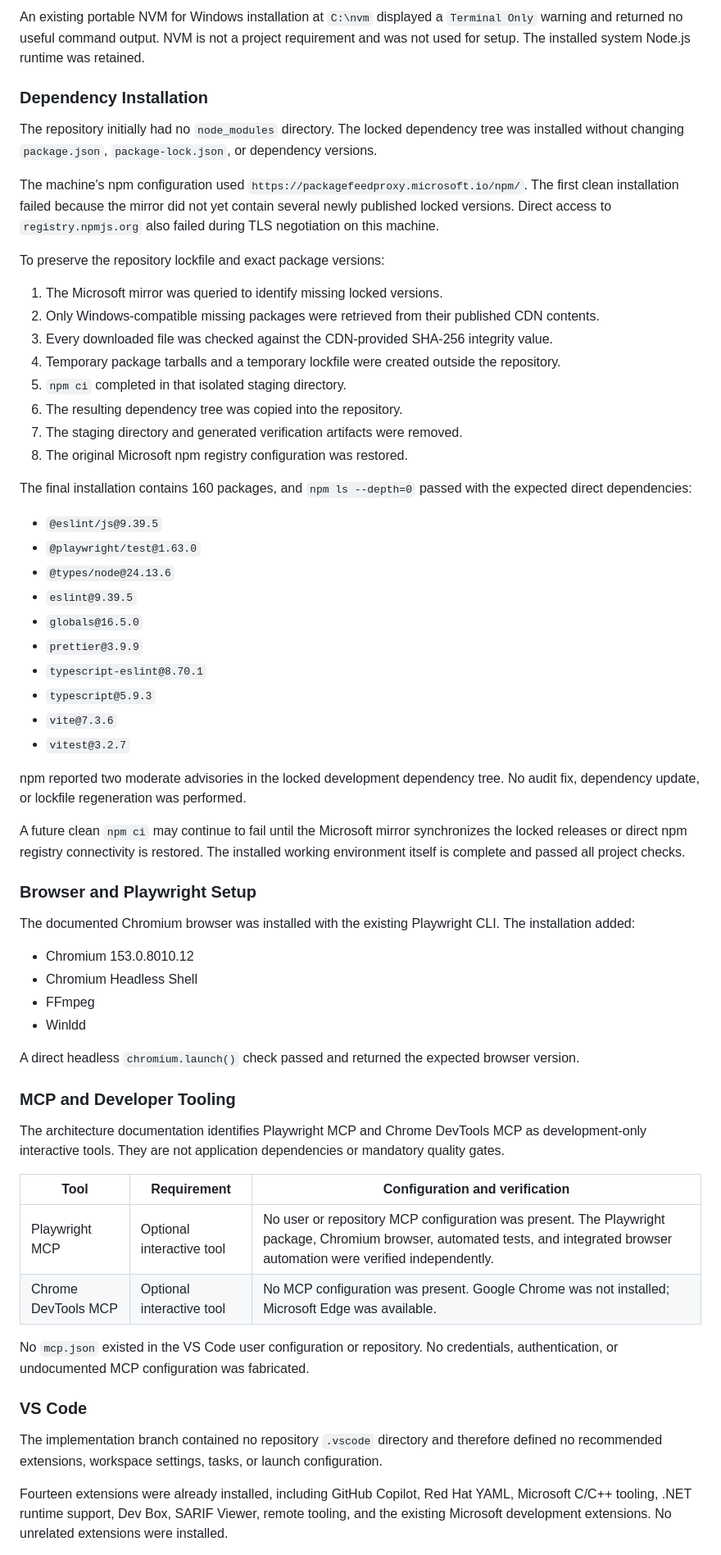
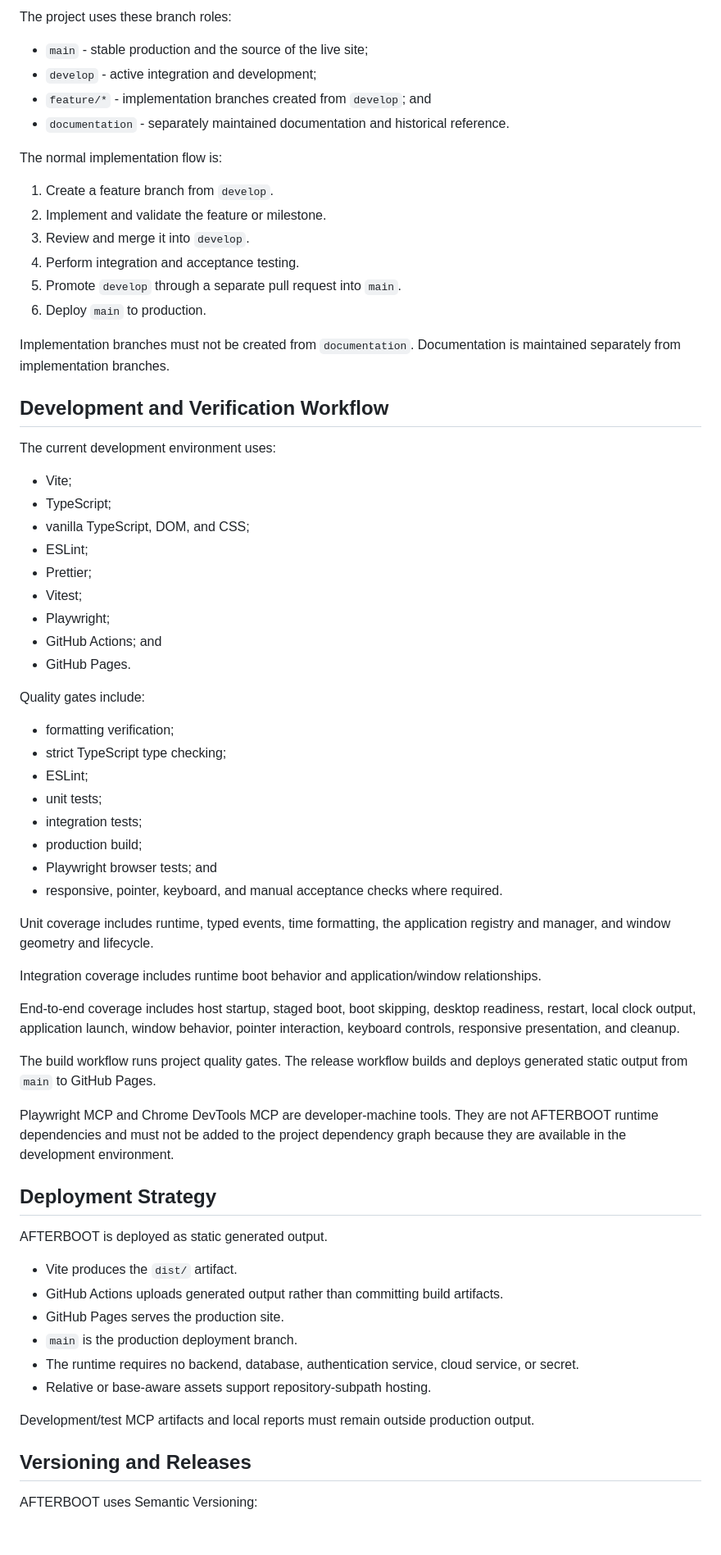
Before and after one commit to ShadowSD10/AFTERBOOT, a Markdown page: docs/SESSION_RESULTS.md, the part around one of its changes. Shown at 82% size. Rendered like a GitHub page; blank space fills up the shorter version.

```diff
--- a/docs/SESSION_RESULTS.md
+++ b/docs/SESSION_RESULTS.md
@@ -244,65 +283,71 @@ Node.js 24.21.0 satisfies the repository and Vite requirement of `^20.19.0 || >=
 
-An existing portable NVM for Windows installation at `C:\nvm` displayed a `Terminal Only` warning and returned no useful command output. NVM is not a project requirement and was not used for setup. The installed system Node.js runtime was retained.
+The project uses these branch roles:
 
-### Dependency Installation
+- `main` - stable production and the source of the live site;
+- `develop` - active integration and development;
+- `feature/*` - implementation branches created from `develop`; and
+- `documentation` - separately maintained documentation and historical reference.
 
-The repository initially had no `node_modules` directory. The locked dependency tree was installed without changing `package.json`, `package-lock.json`, or dependency versions.
+The normal implementation flow is:
 
-The machine's npm configuration used `https://packagefeedproxy.microsoft.io/npm/`. The first clean installation failed because the mirror did not yet contain several newly published locked versions. Direct access to `registry.npmjs.org` also failed during TLS negotiation on this machine.
+1. Create a feature branch from `develop`.
+2. Implement and validate the feature or milestone.
+3. Review and merge it into `develop`.
+4. Perform integration and acceptance testing.
+5. Promote `develop` through a separate pull request into `main`.
+6. Deploy `main` to production.
 
-To preserve the repository lockfile and exact package versions:
+Implementation branches must not be created from `documentation`. Documentation is maintained separately from implementation branches.
 
-1. The Microsoft mirror was queried to identify missing locked versions.
-2. Only Windows-compatible missing packages were retrieved from their published CDN contents.
-3. Every downloaded file was checked against the CDN-provided SHA-256 integrity value.
-4. Temporary package tarballs and a temporary lockfile were created outside the repository.
-5. `npm ci` completed in that isolated staging directory.
-6. The resulting dependency tree was copied into the repository.
-7. The staging directory and generated verification artifacts were removed.
-8. The original Microsoft npm registry configuration was restored.
+## Development and Verification Workflow
 
-The final installation contains 160 packages, and `npm ls --depth=0` passed with the expected direct dependencies:
+The current development environment uses:
 
-- `@eslint/js@9.39.5`
-- `@playwright/test@1.63.0`
-- `@types/node@24.13.6`
-- `eslint@9.39.5`
-- `globals@16.5.0`
-- `prettier@3.9.9`
-- `typescript-eslint@8.70.1`
-- `typescript@5.9.3`
-- `vite@7.3.6`
-- `vitest@3.2.7`
+- Vite;
+- TypeScript;
+- vanilla TypeScript, DOM, and CSS;
+- ESLint;
+- Prettier;
+- Vitest;
+- Playwright;
+- GitHub Actions; and
+- GitHub Pages.
 
-npm reported two moderate advisories in the locked development dependency tree. No audit fix, dependency update, or lockfile regeneration was performed.
+Quality gates include:
 
-A future clean `npm ci` may continue to fail until the Microsoft mirror synchronizes the locked releases or direct npm registry connectivity is restored. The installed working environment itself is complete and passed all project checks.
+- formatting verification;
+- strict TypeScript type checking;
+- ESLint;
+- unit tests;
+- integration tests;
+- production build;
+- Playwright browser tests; and
+- responsive, pointer, keyboard, and manual acceptance checks where required.
 
-### Browser and Playwright Setup
+Unit coverage includes runtime, typed events, time formatting, the application registry and manager, and window geometry and lifecycle.
 
-The documented Chromium browser was installed with the existing Playwright CLI. The installation added:
+Integration coverage includes runtime boot behavior and application/window relationships.
 
-- Chromium 153.0.8010.12
-- Chromium Headless Shell
-- FFmpeg
-- Winldd
+End-to-end coverage includes host startup, staged boot, boot skipping, desktop readiness, restart, local clock output, application launch, window behavior, pointer interaction, keyboard controls, responsive presentation, and cleanup.
 
-A direct headless `chromium.launch()` check passed and returned the expected browser version.
+The build workflow runs project quality gates. The release workflow builds and deploys generated static output from `main` to GitHub Pages.
 
-### MCP and Developer Tooling
+Playwright MCP and Chrome DevTools MCP are developer-machine tools. They are not AFTERBOOT runtime dependencies and must not be added to the project dependency graph because they are available in the development environment.
 
-The architecture documentation identifies Playwright MCP and Chrome DevTools MCP as development-only interactive tools. They are not application dependencies or mandatory quality gates.
+## Deployment Strategy
 
-| Tool | Requirement | Configuration and verification |
-| --- | --- | --- |
-| Playwright MCP | Optional interactive tool | No user or repository MCP configuration was present. The Playwright package, Chromium browser, automated tests, and integrated browser automation were verified independently. |
-| Chrome DevTools MCP | Optional interactive tool | No MCP configuration was present. Google Chrome was not installed; Microsoft Edge was available. |
+AFTERBOOT is deployed as static generated output.
 
-No `mcp.json` existed in the VS Code user configuration or repository. No credentials, authentication, or undocumented MCP configuration was fabricated.
+- Vite produces the `dist/` artifact.
+- GitHub Actions uploads generated output rather than committing build artifacts.
+- GitHub Pages serves the production site.
+- `main` is the production deployment branch.
+- The runtime requires no backend, database, authentication service, cloud service, or secret.
+- Relative or base-aware assets support repository-subpath hosting.
 
-### VS Code
+Development/test MCP artifacts and local reports must remain outside production output.
 
-The implementation branch contained no repository `.vscode` directory and therefore defined no recommended extensions, workspace settings, tasks, or launch configuration.
+## Versioning and Releases
 
-Fourteen extensions were already installed, including GitHub Copilot, Red Hat YAML, Microsoft C/C++ tooling, .NET runtime support, Dev Box, SARIF Viewer, remote tooling, and the existing Microsoft development extensions. No unrelated extensions were installed.
+AFTERBOOT uses Semantic Versioning:
 
```
Also changed, not shown: other parts of docs/SESSION_RESULTS.md (+278 -206 lines).
